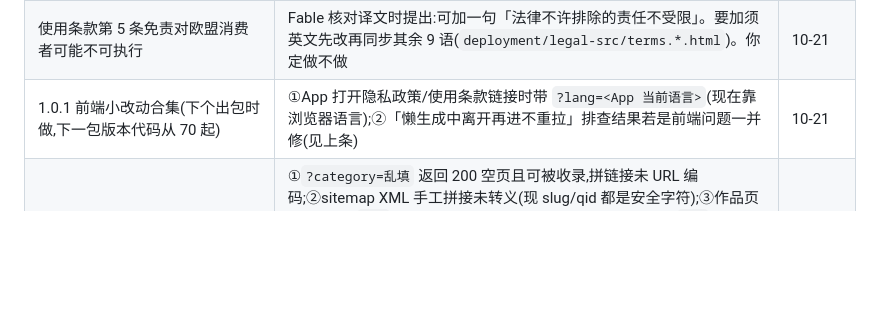
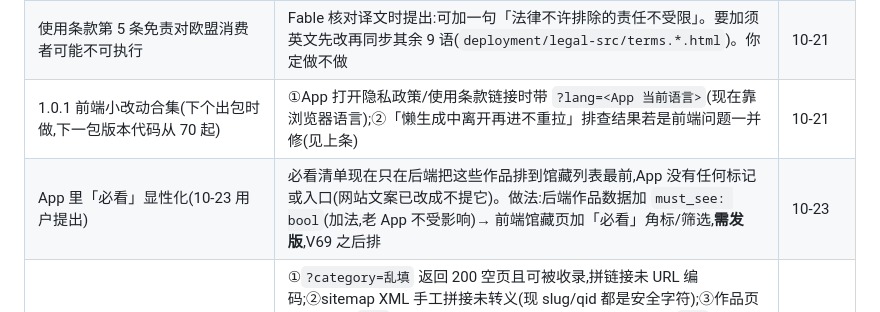
Before and after one commit to appcraft008-dev/GoMuseum, a Markdown page: docs/ops/backlog.md, the part around the change. GitHub-like rendering; blank space fills up the shorter version.

Commit message:
docs(ops): 台账记 App 必看显性化待办
Co-Authored-By: Claude Opus 5.5 <noreply@anthropic.com>
Claude-Session: https://claude.ai/code/session_01JvsrtXUGnRKmPJdBrkTY4D

```diff
--- a/docs/ops/backlog.md
+++ b/docs/ops/backlog.md
@@ -60,6 +60,7 @@
 | 已删号用户在 `app_events` 里残留账号 ID 与设备号 | #1046 只对此后删号生效;此前删号的用户行里 `user_id` 指向已不存在的账号、`device_id` 还在。清理要写 prod:先列写入面清单(只动 `app_events` 的这两列、涉及行数)请你批准,备份范围 = 该表 | 10-21 |
 | 使用条款第 5 条免责对欧盟消费者可能不可执行 | Fable 核对译文时提出:可加一句「法律不许排除的责任不受限」。要加须英文先改再同步其余 9 语(`deployment/legal-src/terms.*.html`)。你定做不做 | 10-21 |
 | 1.0.1 前端小改动合集(下个出包时做,下一包版本代码从 70 起) | ①App 打开隐私政策/使用条款链接时带 `?lang=<App 当前语言>`(现在靠浏览器语言);②「懒生成中离开再进不重拉」排查结果若是前端问题一并修(见上条) | 10-21 |
+| App 里「必看」显性化(10-23 用户提出) | 必看清单现在只在后端把这些作品排到馆藏列表最前,App 没有任何标记或入口(网站文案已改成不提它)。做法:后端作品数据加 `must_see: bool`(加法,老 App 不受影响)→ 前端馆藏页加「必看」角标/筛选,**需发版**,V69 之后排 | 10-23 |
 | 网站 v1 审查留下的小问题(Fable 终审 Minor,10-22) | ①`?category=乱填` 返回 200 空页且可被收录,拼链接未 URL 编码;②sitemap XML 手工拼接未转义(现 slug/qid 都是安全字符);③作品页 hreflang、`/a/` 跳转语言未限制在十语内(库里现只有十语),`?s=` 未编码;④`site.js` 音频加载失败没有错误处理(播放条会停在"播放中"),最后一段播完后「回到正在播放」按钮残留;⑤试听名单每个 worker 缓存 10 分钟,新音频入库后几分钟内各 worker 判定可能不一致。都不影响上线,有空或出现真实问题时修 | 10-22 网站 v1 终审 |
 | 文字链单候选要不要直开(影子统计中) | #873 起 `recognition_events.text_trace.single_direct` 记录「只 1 个候选、作者对上、标题 ≥0.9」若直开会开哪件,行为未变。10-10 摸底:prod 单候选 9 次,作者没对上 6 次里 4 次被否(同名撞车),作者对上 3 次无反馈。**攒到 20-30 条有确认/否定的 single_direct 样本**再看错例决定放不放 | 10-10 #873 |
 | 识别作者判同允许短名子集的误加分 | `same_person(allow_subset=True)`:AI 给「姓+常见名」而库里同姓有父子/亲属两位画家时可能误加 0.1(代际修饰都写了才会否决)。已有反向测试;等真机记录里出现再收紧 | 匹配层专题终审 minor |
```
